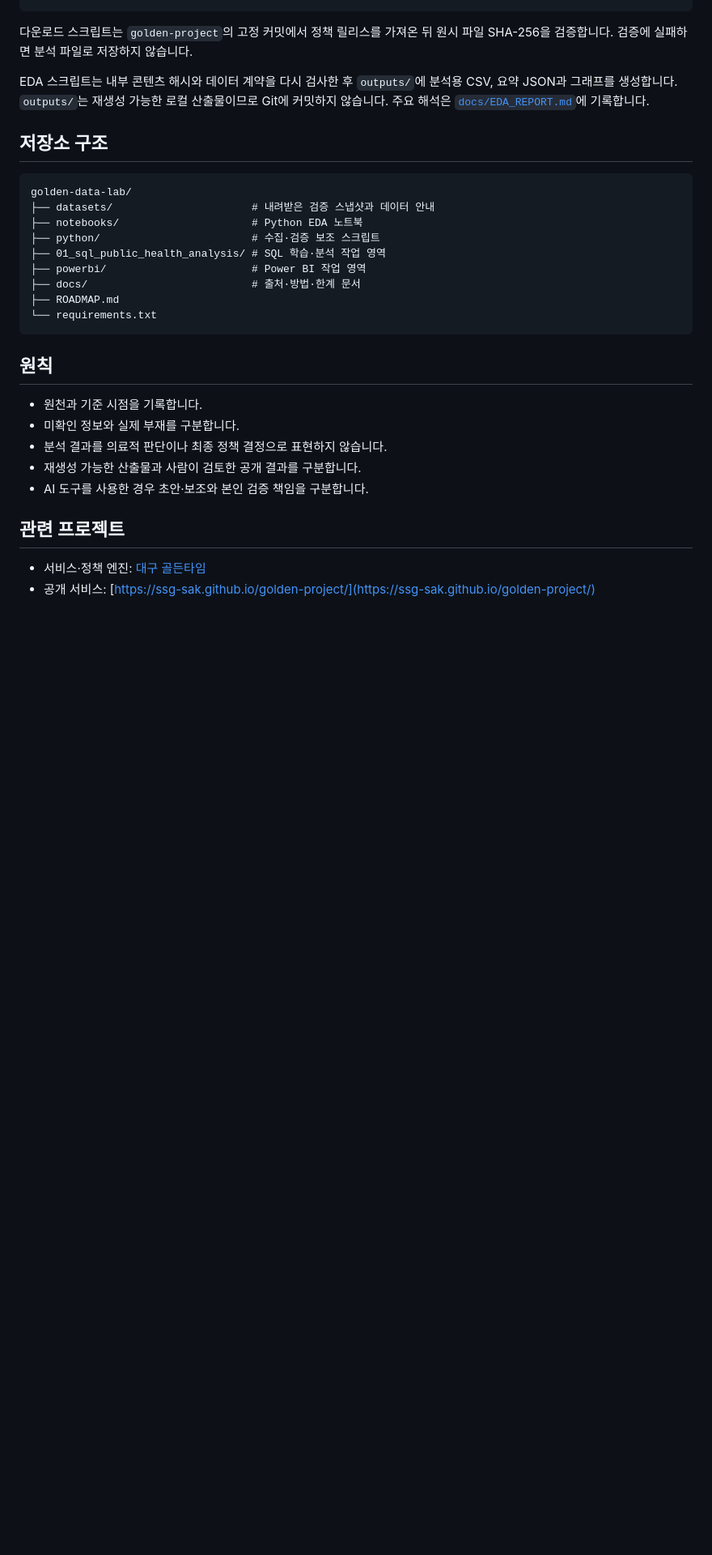
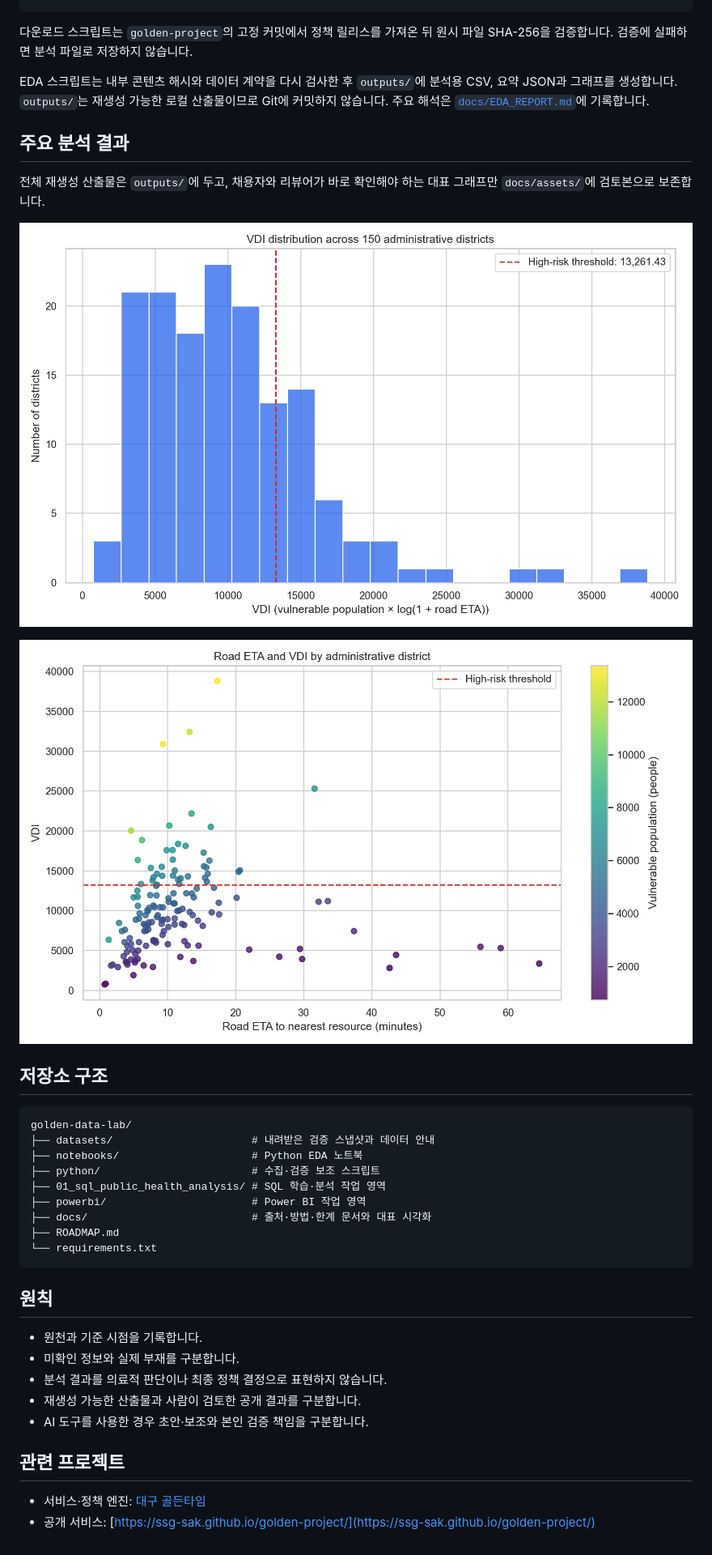
Before and after one commit to ssg-sak/golden-data-lab, a Markdown page: README.md, the part around the change. Shown: that part at 81% size. Drawn GitHub-style; pictures changed too: docs/assets/road_eta_vs_vdi.png (added), docs/assets/vdi_distribution.png (added); blank space fills up the shorter version.

````diff
--- a/README.md
+++ b/README.md
@@ -44,6 +44,14 @@ jupyter notebook notebooks/01_daegu_data_eda.ipynb
 
 EDA 스크립트는 내부 콘텐츠 해시와 데이터 계약을 다시 검사한 후 `outputs/`에 분석용 CSV, 요약 JSON과 그래프를 생성합니다. `outputs/`는 재생성 가능한 로컬 산출물이므로 Git에 커밋하지 않습니다. 주요 해석은 [`docs/EDA_REPORT.md`](./docs/EDA_REPORT.md)에 기록합니다.
 
+## 주요 분석 결과
+
+전체 재생성 산출물은 `outputs/`에 두고, 채용자와 리뷰어가 바로 확인해야 하는 대표 그래프만 `docs/assets/`에 검토본으로 보존합니다.
+
+![VDI 분포](./docs/assets/vdi_distribution.png)
+
+![도로 ETA와 VDI](./docs/assets/road_eta_vs_vdi.png)
+
 ## 저장소 구조
 
 ```text
@@ -53,7 +61,7 @@ golden-data-lab/
 ├── python/                        # 수집·검증 보조 스크립트
 ├── 01_sql_public_health_analysis/ # SQL 학습·분석 작업 영역
 ├── powerbi/                       # Power BI 작업 영역
-├── docs/                          # 출처·방법·한계 문서
+├── docs/                          # 출처·방법·한계 문서와 대표 시각화
 ├── ROADMAP.md
 └── requirements.txt
 ```
````
Also changed, not shown: docs/EDA_REPORT.md (+5 -3 lines), 2 other files.
